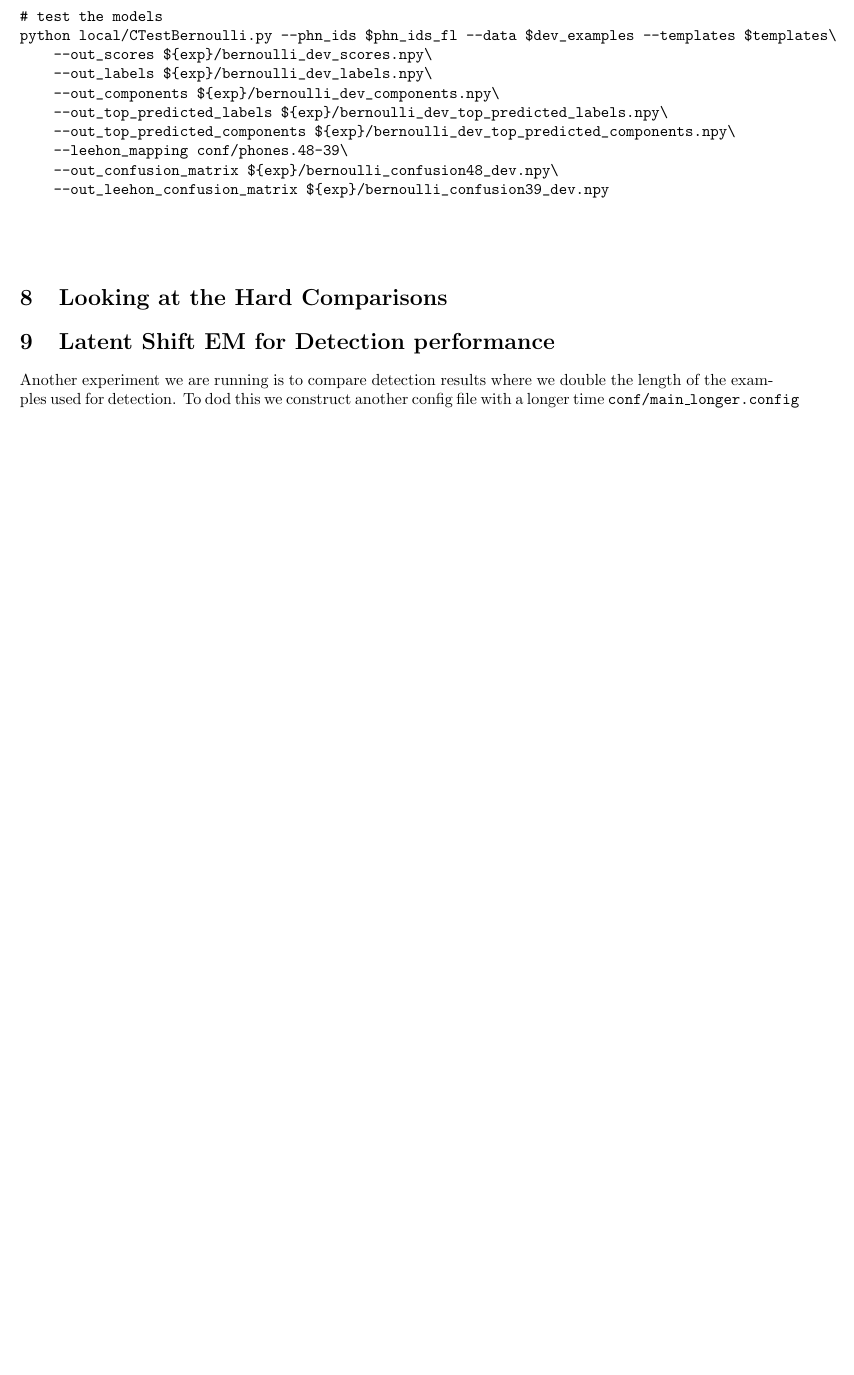
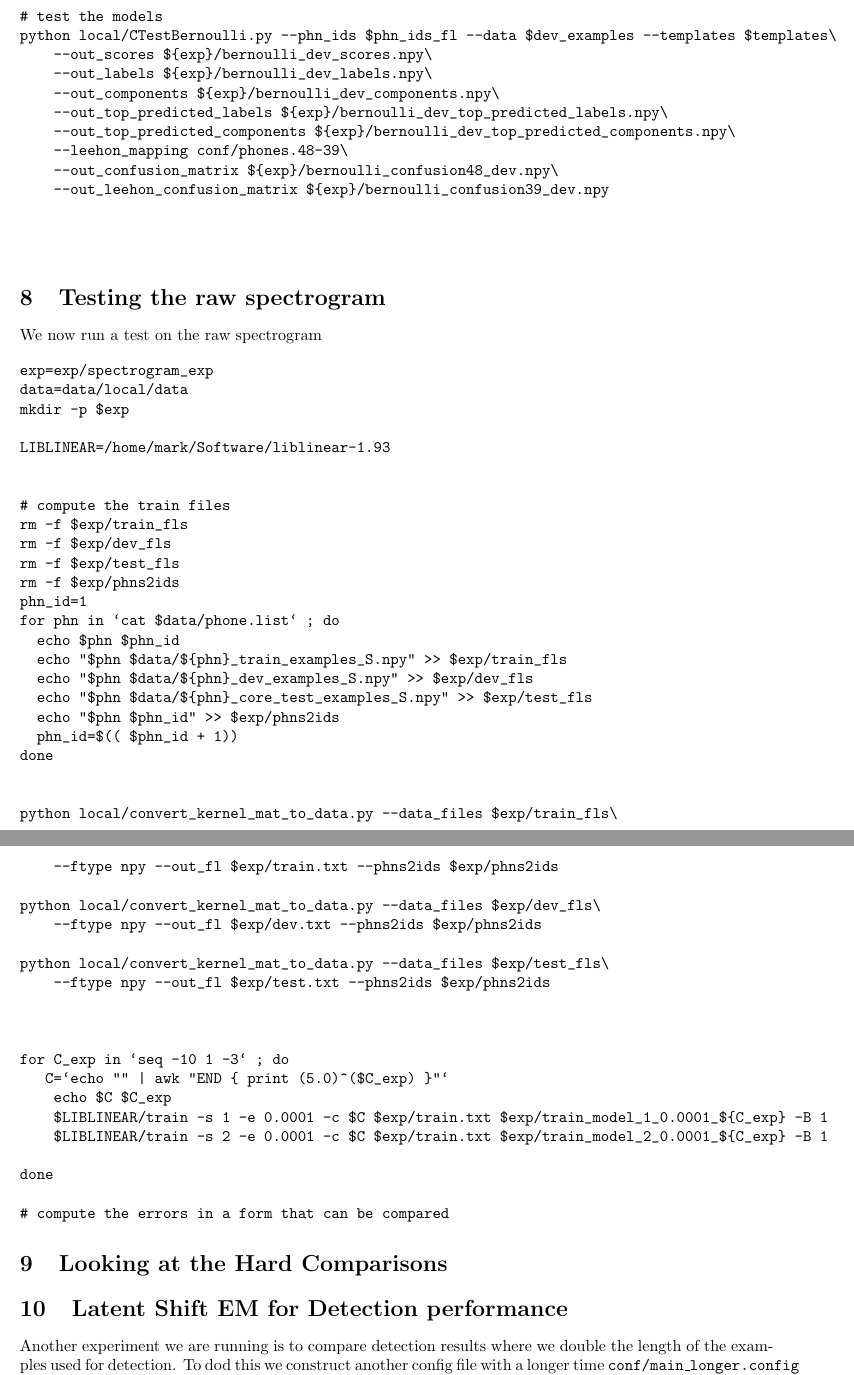
Before and after one commit to markstoehr/phoneclassification, a LaTeX document (commands.tex): part of page 27 of 36 before the commit and two parts of pages 27 and 28 of 37 after it, the two joined at a grey line, cut so that both start at the same text, the shorter picture padded with empty space. Compiled offline with pdfLaTeX.

Commit message:
code for running the svms over raw spectrograms

```diff
--- a/commands.tex
+++ b/commands.tex
@@ -1502,7 +1502,58 @@ python local/CTestBernoulli.py --phn_ids $phn_ids_fl --data $dev_examples --temp
 
 \end{verbatim}
 
+\section{Testing the raw spectrogram}
+
+We now run a test on the raw spectrogram
+
+\begin{verbatim}
+exp=exp/spectrogram_exp
+data=data/local/data
+mkdir -p $exp
+
+LIBLINEAR=/home/mark/Software/liblinear-1.93
+
+
+# compute the train files
+rm -f $exp/train_fls
+rm -f $exp/dev_fls
+rm -f $exp/test_fls
+rm -f $exp/phns2ids
+phn_id=1
+for phn in `cat $data/phone.list` ; do
+  echo $phn $phn_id
+  echo "$phn $data/${phn}_train_examples_S.npy" >> $exp/train_fls
+  echo "$phn $data/${phn}_dev_examples_S.npy" >> $exp/dev_fls
+  echo "$phn $data/${phn}_core_test_examples_S.npy" >> $exp/test_fls
+  echo "$phn $phn_id" >> $exp/phns2ids
+  phn_id=$(( $phn_id + 1))
+done
+
+
+python local/convert_kernel_mat_to_data.py --data_files $exp/train_fls\
+    --ftype npy --out_fl $exp/train.txt --phns2ids $exp/phns2ids
+
+python local/convert_kernel_mat_to_data.py --data_files $exp/dev_fls\
+    --ftype npy --out_fl $exp/dev.txt --phns2ids $exp/phns2ids
+
+python local/convert_kernel_mat_to_data.py --data_files $exp/test_fls\
+    --ftype npy --out_fl $exp/test.txt --phns2ids $exp/phns2ids
+
+
+
+for C_exp in `seq -10 1 -3` ; do
+   C=`echo "" | awk "END { print (5.0)^($C_exp) }"`
+    echo $C $C_exp
+    $LIBLINEAR/train -s 1 -e 0.0001 -c $C $exp/train.txt $exp/train_model_1_0.0001_${C_exp} -B 1
+    $LIBLINEAR/train -s 2 -e 0.0001 -c $C $exp/train.txt $exp/train_model_2_0.0001_${C_exp} -B 1
+
+done
+
+# compute the errors in a form that can be compared
+\end{verbatim}
+
 \section{Looking at the Hard Comparisons}
+
 
 
 \section{Latent Shift EM for Detection performance}
```
